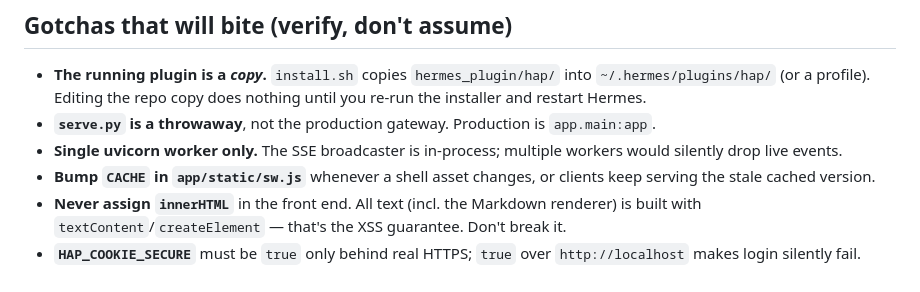
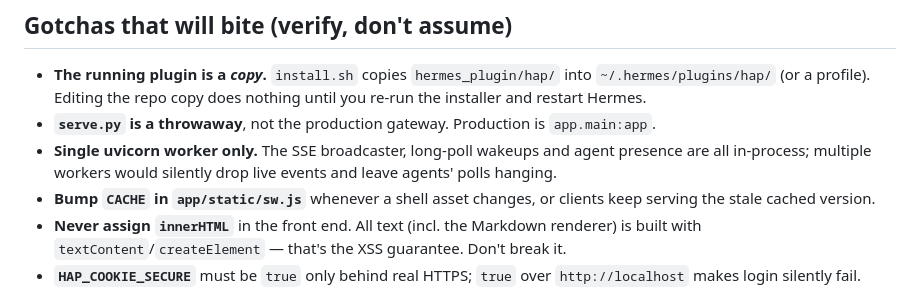
Before and after one commit to ohnotnow/hermes-agent-pwa, a Markdown page: CLAUDE.md, the part around the change. Rendered like a GitHub page.

```diff
--- a/CLAUDE.md
+++ b/CLAUDE.md
@@ -62,8 +62,9 @@ The plugin needs a token (`install.sh` writes `hap_token.txt`, or set
   nothing until you re-run the installer and restart Hermes.
 - **`serve.py` is a throwaway**, not the production gateway. Production is
   `app.main:app`.
-- **Single uvicorn worker only.** The SSE broadcaster is in-process; multiple
-  workers would silently drop live events.
+- **Single uvicorn worker only.** The SSE broadcaster, long-poll wakeups and
+  agent presence are all in-process; multiple workers would silently drop live
+  events and leave agents' polls hanging.
 - **Bump `CACHE` in `app/static/sw.js`** whenever a shell asset changes, or
   clients keep serving the stale cached version.
 - **Never assign `innerHTML`** in the front end. All text (incl. the Markdown
```
Also changed, not shown: README.md (+5 -1 lines), TECHNICAL_OVERVIEW.md (+38 -9 lines).
